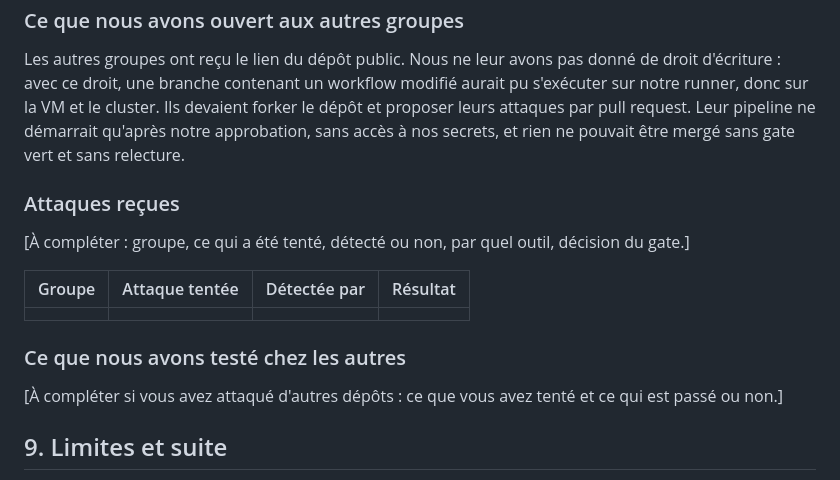
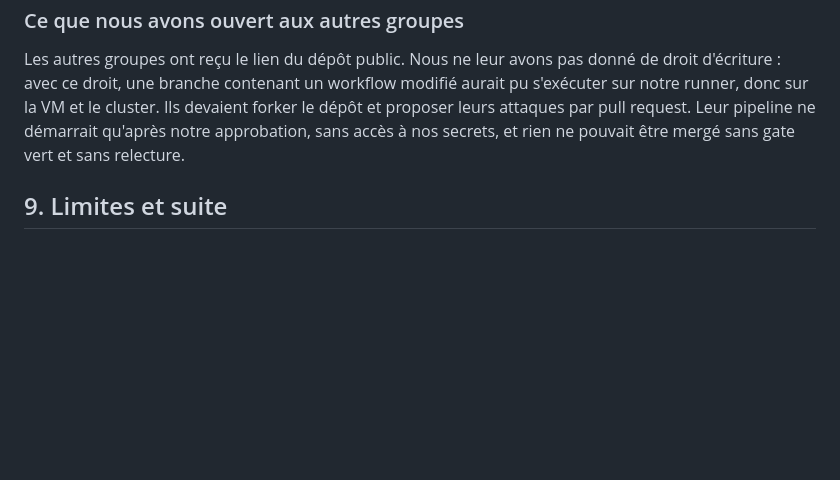
Before and after one commit to elyasss-b/projet-devsecops, a Markdown page: docs/RAPPORT.md, the part around the change. Rendered like a GitHub page; blank space fills up the shorter version.

```diff
--- a/docs/RAPPORT.md
+++ b/docs/RAPPORT.md
@@ -88,18 +88,6 @@ La branche `challenge` contient cinq problèmes volontaires : une fausse clé AW
 
 Les autres groupes ont reçu le lien du dépôt public. Nous ne leur avons pas donné de droit d'écriture : avec ce droit, une branche contenant un workflow modifié aurait pu s'exécuter sur notre runner, donc sur la VM et le cluster. Ils devaient forker le dépôt et proposer leurs attaques par pull request. Leur pipeline ne démarrait qu'après notre approbation, sans accès à nos secrets, et rien ne pouvait être mergé sans gate vert et sans relecture.
 
-### Attaques reçues
-
-[À compléter : groupe, ce qui a été tenté, détecté ou non, par quel outil, décision du gate.]
-
-| Groupe | Attaque tentée | Détectée par | Résultat |
-|---|---|---|---|
-| | | | |
-
-### Ce que nous avons testé chez les autres
-
-[À compléter si vous avez attaqué d'autres dépôts : ce que vous avez tenté et ce qui est passé ou non.]
-
 ## 9. Limites et suite
 
 Les incidents rencontrés nous ont fait corriger la plateforme : passage des secrets par variables d'environnement après une erreur de syntaxe dans le script de déploiement, et limitation de Gitleaks à l'historique de la branche testée car le faux secret de `challenge` bloquait les autres PR.
```
